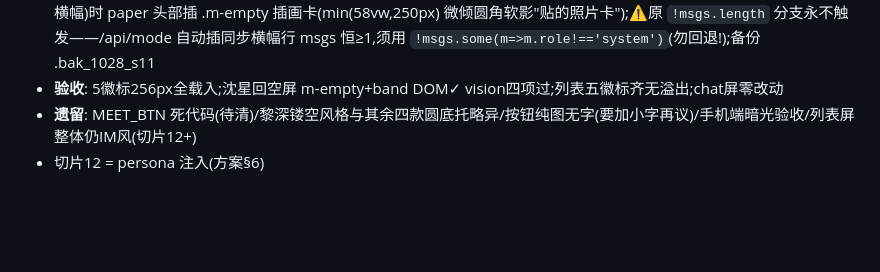
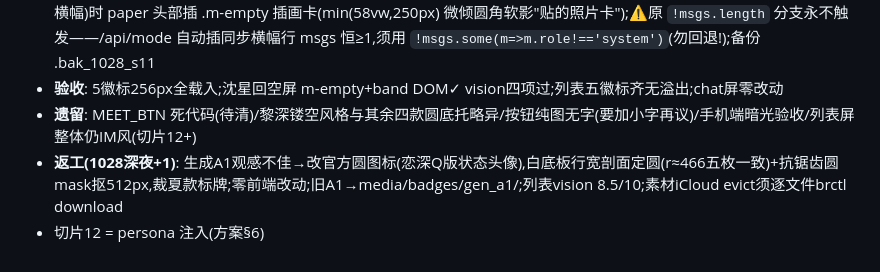
Before and after one commit to eyeti0820/ga-homeland, a Markdown page: Chat/task_plan_Chat.md, the part around the change. Rendered like a GitHub page; blank space fills up the shorter version.

Commit message:
切片11返工: 五角色见面徽标改用官方圆图标(白底板行宽剖面定圆r≈466+抗锯齿圆mask抠512px,裁状态标牌),零前端改动;旧A1备份media/badges/gen_a1;列表vision 8.5/10

```diff
--- a/Chat/task_plan_Chat.md
+++ b/Chat/task_plan_Chat.md
@@ -127,4 +127,5 @@
 - **前端**: .meet-entry 文字票券钮→34px贴纸图钮(rotate-4°/hover转正放大/drop-shadow);空屏=见面屏无对话内容(仅系统横幅)时 paper 头部插 .m-empty 插画卡(min(58vw,250px) 微倾圆角软影"贴的照片卡");⚠原 `!msgs.length` 分支永不触发——/api/mode 自动插同步横幅行 msgs 恒≥1,须用 `!msgs.some(m=>m.role!=='system')`(勿回退!);备份 .bak_1028_s11
 - **验收**: 5徽标256px全载入;沈星回空屏 m-empty+band DOM✓ vision四项过;列表五徽标齐无溢出;chat屏零改动
 - **遗留**: MEET_BTN 死代码(待清)/黎深镂空风格与其余四款圆底托略异/按钮纯图无字(要加小字再议)/手机端暗光验收/列表屏整体仍IM风(切片12+)
+- **返工(1028深夜+1)**: 生成A1观感不佳→改官方圆图标(恋深Q版状态头像),白底板行宽剖面定圆(r≈466五枚一致)+抗锯齿圆mask抠512px,裁夏款标牌;零前端改动;旧A1→media/badges/gen_a1/;列表vision 8.5/10;素材iCloud evict须逐文件brctl download
 - 切片12 = persona 注入(方案§6)
```
